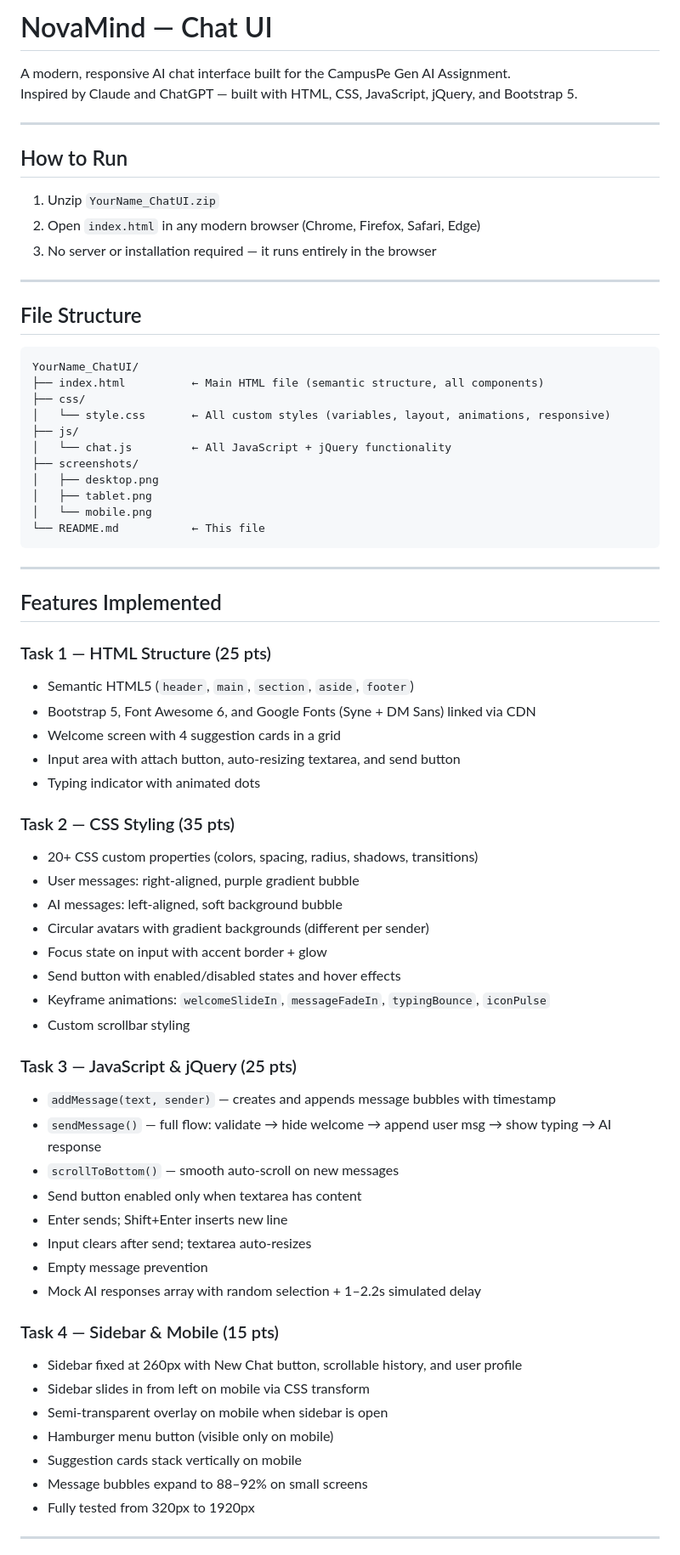
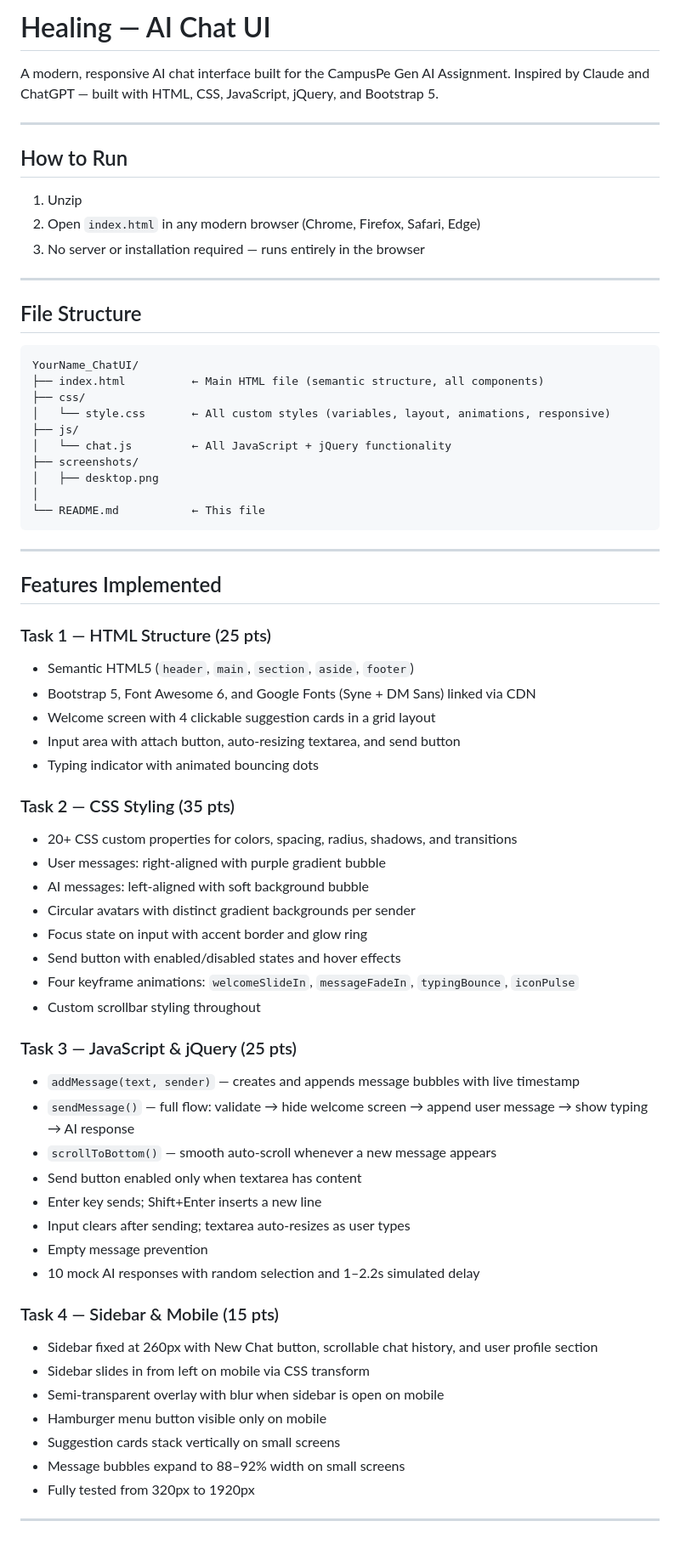
Before and after one commit to Bhoomitha/chatui, a Markdown page: README.md, the part around one of its changes. Shown at 85% size. Rendered like a GitHub page.

````diff
--- a/README.md
+++ b/README.md
@@ -1,4 +1,4 @@
-# NovaMind — Chat UI
+# Healing — AI Chat UI
 
 A modern, responsive AI chat interface built for the CampusPe Gen AI Assignment.
 Inspired by Claude and ChatGPT — built with HTML, CSS, JavaScript, jQuery, and Bootstrap 5.
@@ -7,9 +7,9 @@ Inspired by Claude and ChatGPT — built with HTML, CSS, JavaScript, jQuery, and
 
 ## How to Run
 
-1. Unzip `YourName_ChatUI.zip`
+1. Unzip
 2. Open `index.html` in any modern browser (Chrome, Firefox, Safari, Edge)
-3. No server or installation required — it runs entirely in the browser
+3. No server or installation required — runs entirely in the browser
 
 ---
 
@@ -24,8 +24,7 @@ YourName_ChatUI/
 │   └── chat.js         ← All JavaScript + jQuery functionality
 ├── screenshots/
 │   ├── desktop.png
-│   ├── tablet.png
-│   └── mobile.png
+│
 └── README.md           ← This file
 ```
 
@@ -36,37 +35,37 @@ YourName_ChatUI/
 ### Task 1 — HTML Structure (25 pts)
 - Semantic HTML5 (`header`, `main`, `section`, `aside`, `footer`)
 - Bootstrap 5, Font Awesome 6, and Google Fonts (Syne + DM Sans) linked via CDN
-- Welcome screen with 4 suggestion cards in a grid
+- Welcome screen with 4 clickable suggestion cards in a grid layout
 - Input area with attach button, auto-resizing textarea, and send button
-- Typing indicator with animated dots
+- Typing indicator with animated bouncing dots
 
 ### Task 2 — CSS Styling (35 pts)
-- 20+ CSS custom properties (colors, spacing, radius, shadows, transitions)
-- User messages: right-aligned, purple gradient bubble
-- AI messages: left-aligned, soft background bubble
-- Circular avatars with gradient backgrounds (different per sender)
-- Focus state on input with accent border + glow
+- 20+ CSS custom properties for colors, spacing, radius, shadows, and transitions
+- User messages: right-aligned with purple gradient bubble
+- AI messages: left-aligned with soft background bubble
+- Circular avatars with distinct gradient backgrounds per sender
+- Focus state on input with accent border and glow ring
 - Send button with enabled/disabled states and hover effects
-- Keyframe animations: `welcomeSlideIn`, `messageFadeIn`, `typingBounce`, `iconPulse`
-- Custom scrollbar styling
+- Four keyframe animations: `welcomeSlideIn`, `messageFadeIn`, `typingBounce`, `iconPulse`
+- Custom scrollbar styling throughout
 
 ### Task 3 — JavaScript & jQuery (25 pts)
-- `addMessage(text, sender)` — creates and appends message bubbles with timestamp
-- `sendMessage()` — full flow: validate → hide welcome → append user msg → show typing → AI response
-- `scrollToBottom()` — smooth auto-scroll on new messages
+- `addMessage(text, sender)` — creates and appends message bubbles with live timestamp
+- `sendMessage()` — full flow: validate → hide welcome screen → append user message → show typing → AI response
+- `scrollToBottom()` — smooth auto-scroll whenever a new message appears
 - Send button enabled only when textarea has content
-- Enter sends; Shift+Enter inserts new line
-- Input clears after send; textarea auto-resizes
+- Enter key sends; Shift+Enter inserts a new line
+- Input clears after sending; textarea auto-resizes as user types
 - Empty message prevention
-- Mock AI responses array with random selection + 1–2.2s simulated delay
+- 10 mock AI responses with random selection and 1–2.2s simulated delay
 
 ### Task 4 — Sidebar & Mobile (15 pts)
-- Sidebar fixed at 260px with New Chat button, scrollable history, and user profile
+- Sidebar fixed at 260px with New Chat button, scrollable chat history, and user profile section
 - Sidebar slides in from left on mobile via CSS transform
-- Semi-transparent overlay on mobile when sidebar is open
-- Hamburger menu button (visible only on mobile)
-- Suggestion cards stack vertically on mobile
-- Message bubbles expand to 88–92% on small screens
+- Semi-transparent overlay with blur when sidebar is open on mobile
+- Hamburger menu button visible only on mobile
+- Suggestion cards stack vertically on small screens
+- Message bubbles expand to 88–92% width on small screens
 - Fully tested from 320px to 1920px
 
 ---
````
Also changed, not shown: other parts of README.md (+23 -15 lines).
